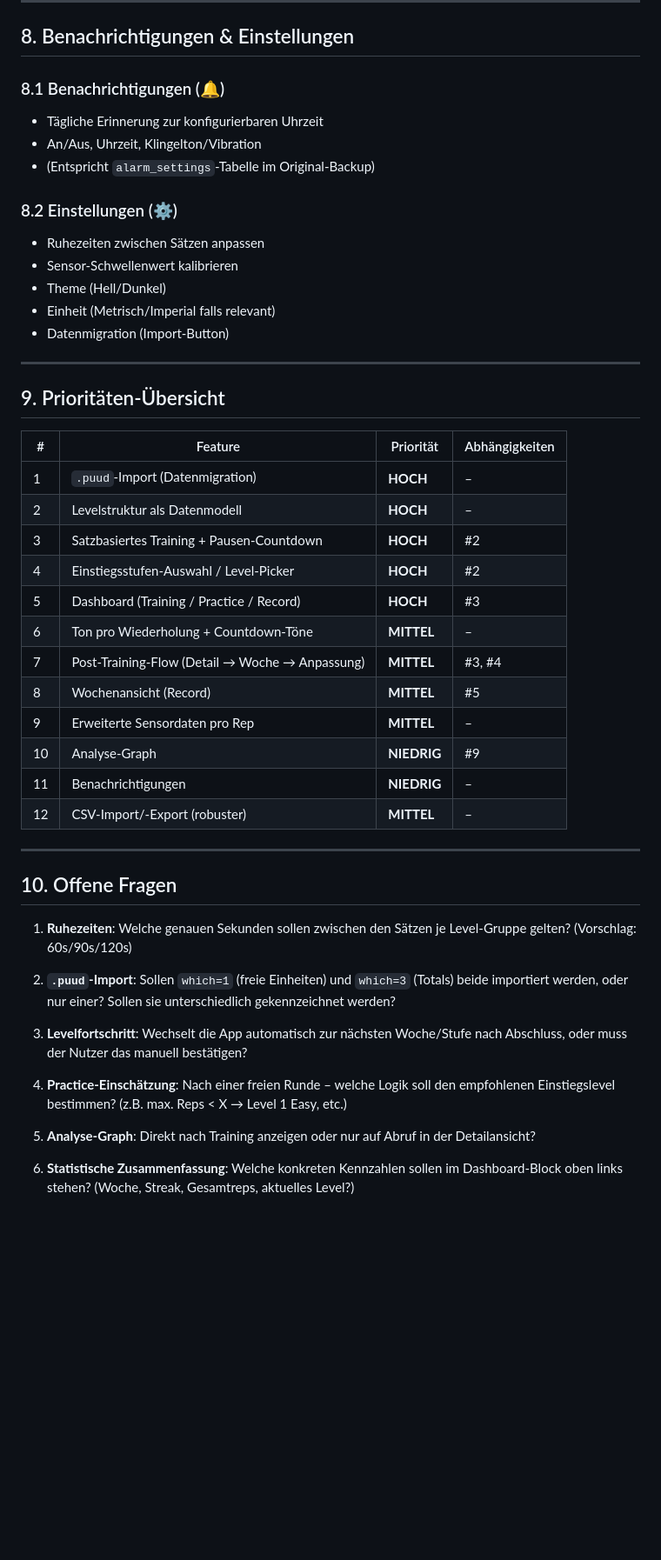
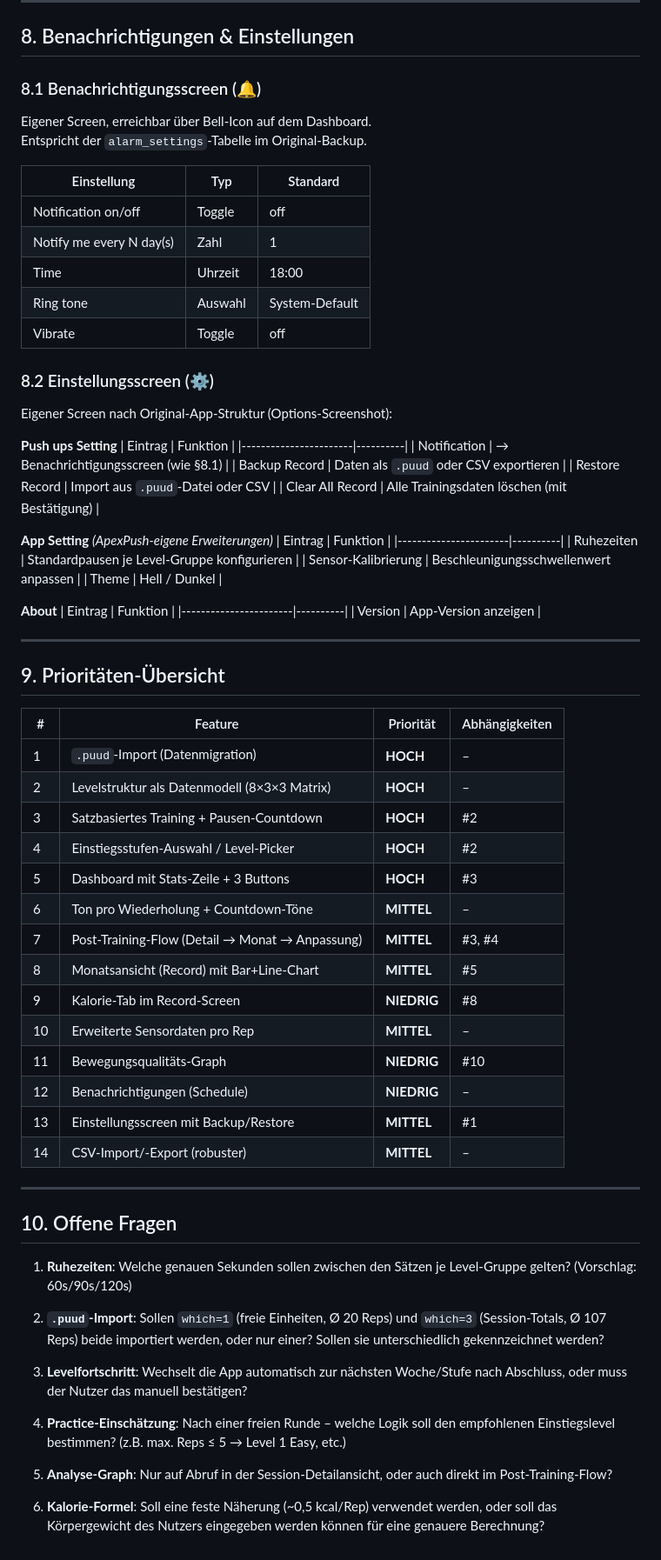
Before and after one commit to simonro0/apex_push, a Markdown page: REQUIREMENTS.md, the part around one of its changes. Shown at 87% size. Rendered like a GitHub page; blank space fills up the shorter version.

```diff
--- a/REQUIREMENTS.md
+++ b/REQUIREMENTS.md
@@ -300,19 +334,42 @@ CREATE TABLE PushUpsRecord (
 
 ## 8. Benachrichtigungen & Einstellungen
 
-### 8.1 Benachrichtigungen (🔔)
+### 8.1 Benachrichtigungsscreen (🔔)
 
-- Tägliche Erinnerung zur konfigurierbaren Uhrzeit
-- An/Aus, Uhrzeit, Klingelton/Vibration
-- (Entspricht `alarm_settings`-Tabelle im Original-Backup)
+Eigener Screen, erreichbar über Bell-Icon auf dem Dashboard.
+Entspricht der `alarm_settings`-Tabelle im Original-Backup.
 
-### 8.2 Einstellungen (⚙️)
+| Einstellung              | Typ       | Standard       |
+|--------------------------|-----------|----------------|
+| Notification on/off      | Toggle    | off            |
+| Notify me every N day(s) | Zahl      | 1              |
+| Time                     | Uhrzeit   | 18:00          |
+| Ring tone                | Auswahl   | System-Default |
+| Vibrate                  | Toggle    | off            |
 
-- Ruhezeiten zwischen Sätzen anpassen
-- Sensor-Schwellenwert kalibrieren
-- Theme (Hell/Dunkel)
-- Einheit (Metrisch/Imperial falls relevant)
-- Datenmigration (Import-Button)
+### 8.2 Einstellungsscreen (⚙️)
+
+Eigener Screen nach Original-App-Struktur (Options-Screenshot):
+
+**Push ups Setting**
+| Eintrag               | Funktion |
+|-----------------------|----------|
+| Notification          | → Benachrichtigungsscreen (wie §8.1) |
+| Backup Record         | Daten als `.puud` oder CSV exportieren |
+| Restore Record        | Import aus `.puud`-Datei oder CSV |
+| Clear All Record      | Alle Trainingsdaten löschen (mit Bestätigung) |
+
+**App Setting** *(ApexPush-eigene Erweiterungen)*
+| Eintrag               | Funktion |
+|-----------------------|----------|
+| Ruhezeiten            | Standardpausen je Level-Gruppe konfigurieren |
+| Sensor-Kalibrierung   | Beschleunigungsschwellenwert anpassen |
+| Theme                 | Hell / Dunkel |
+
+**About**
+| Eintrag               | Funktion |
+|-----------------------|----------|
+| Version               | App-Version anzeigen |
 
 ---
 
@@ -321,17 +378,19 @@ CREATE TABLE PushUpsRecord (
 | # | Feature | Priorität | Abhängigkeiten |
 |---|---------|-----------|----------------|
 | 1 | `.puud`-Import (Datenmigration) | **HOCH** | – |
-| 2 | Levelstruktur als Datenmodell | **HOCH** | – |
+| 2 | Levelstruktur als Datenmodell (8×3×3 Matrix) | **HOCH** | – |
 | 3 | Satzbasiertes Training + Pausen-Countdown | **HOCH** | #2 |
 | 4 | Einstiegsstufen-Auswahl / Level-Picker | **HOCH** | #2 |
-| 5 | Dashboard (Training / Practice / Record) | **HOCH** | #3 |
+| 5 | Dashboard mit Stats-Zeile + 3 Buttons | **HOCH** | #3 |
 | 6 | Ton pro Wiederholung + Countdown-Töne | **MITTEL** | – |
-| 7 | Post-Training-Flow (Detail → Woche → Anpassung) | **MITTEL** | #3, #4 |
-| 8 | Wochenansicht (Record) | **MITTEL** | #5 |
-| 9 | Erweiterte Sensordaten pro Rep | **MITTEL** | – |
-| 10 | Analyse-Graph | **NIEDRIG** | #9 |
-| 11 | Benachrichtigungen | **NIEDRIG** | – |
-| 12 | CSV-Import/-Export (robuster) | **MITTEL** | – |
+| 7 | Post-Training-Flow (Detail → Monat → Anpassung) | **MITTEL** | #3, #4 |
+| 8 | Monatsansicht (Record) mit Bar+Line-Chart | **MITTEL** | #5 |
+| 9 | Kalorie-Tab im Record-Screen | **NIEDRIG** | #8 |
+| 10 | Erweiterte Sensordaten pro Rep | **MITTEL** | – |
+| 11 | Bewegungsqualitäts-Graph | **NIEDRIG** | #10 |
+| 12 | Benachrichtigungen (Schedule) | **NIEDRIG** | – |
+| 13 | Einstellungsscreen mit Backup/Restore | **MITTEL** | #1 |
+| 14 | CSV-Import/-Export (robuster) | **MITTEL** | – |
 
 ---
 
@@ -339,12 +398,12 @@ CREATE TABLE PushUpsRecord (
 
 1. **Ruhezeiten**: Welche genauen Sekunden sollen zwischen den Sätzen je Level-Gruppe gelten? (Vorschlag: 60s/90s/120s)
 
-2. **`.puud`-Import**: Sollen `which=1` (freie Einheiten) und `which=3` (Totals) beide importiert werden, oder nur einer? Sollen sie unterschiedlich gekennzeichnet werden?
+2. **`.puud`-Import**: Sollen `which=1` (freie Einheiten, Ø 20 Reps) und `which=3` (Session-Totals, Ø 107 Reps) beide importiert werden, oder nur einer? Sollen sie unterschiedlich gekennzeichnet werden?
 
 3. **Levelfortschritt**: Wechselt die App automatisch zur nächsten Woche/Stufe nach Abschluss, oder muss der Nutzer das manuell bestätigen?
 
-4. **Practice-Einschätzung**: Nach einer freien Runde – welche Logik soll den empfohlenen Einstiegslevel bestimmen? (z.B. max. Reps < X → Level 1 Easy, etc.)
+4. **Practice-Einschätzung**: Nach einer freien Runde – welche Logik soll den empfohlenen Einstiegslevel bestimmen? (z.B. max. Reps ≤ 5 → Level 1 Easy, etc.)
 
-5. **Analyse-Graph**: Direkt nach Training anzeigen oder nur auf Abruf in der Detailansicht?
+5. **Analyse-Graph**: Nur auf Abruf in der Session-Detailansicht, oder auch direkt im Post-Training-Flow?
 
-6. **Statistische Zusammenfassung**: Welche konkreten Kennzahlen sollen im Dashboard-Block oben links stehen? (Woche, Streak, Gesamtreps, aktuelles Level?)
+6. **Kalorie-Formel**: Soll eine feste Näherung (~0,5 kcal/Rep) verwendet werden, oder soll das Körpergewicht des Nutzers eingegeben werden können für eine genauere Berechnung?
```
Also changed, not shown: other parts of REQUIREMENTS.md (+58 -24 lines).
